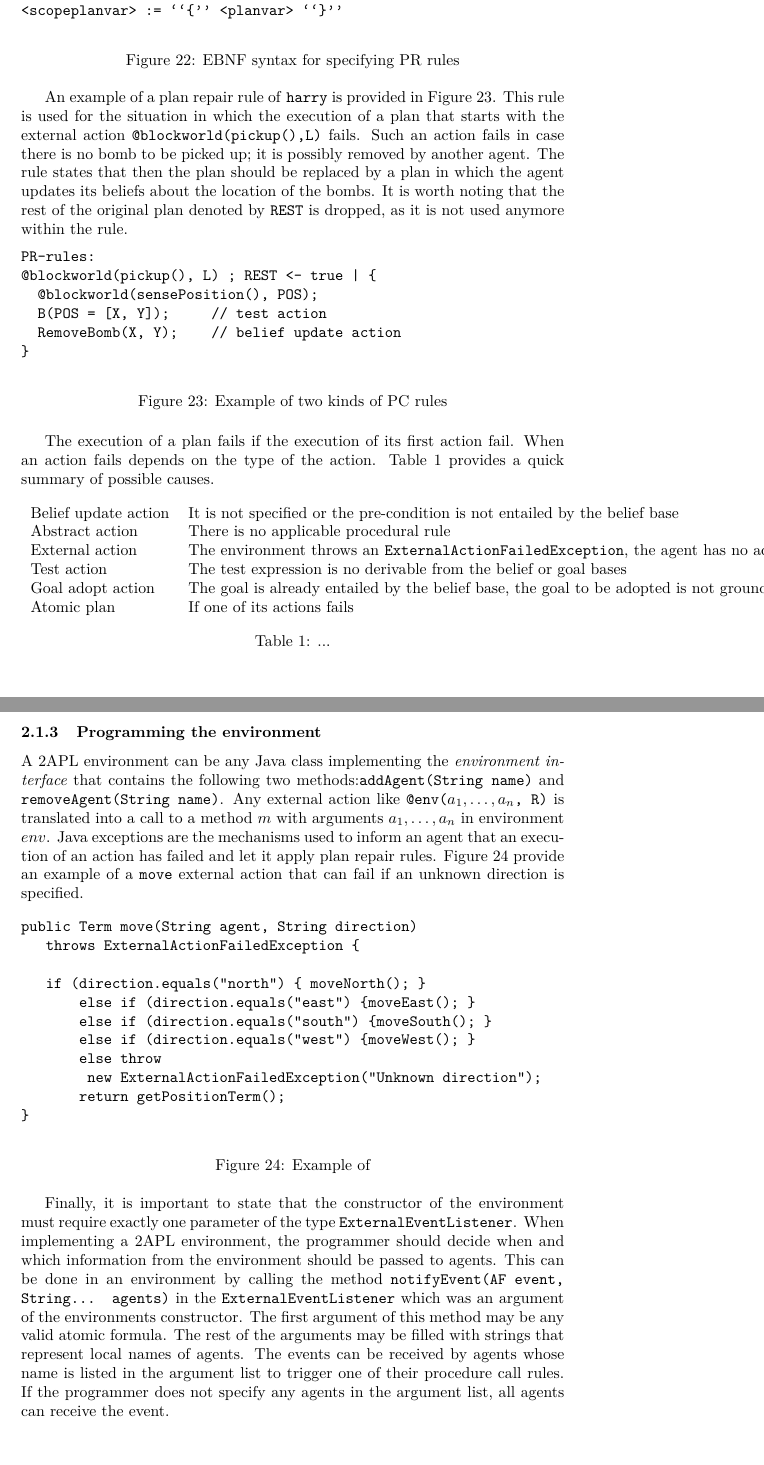
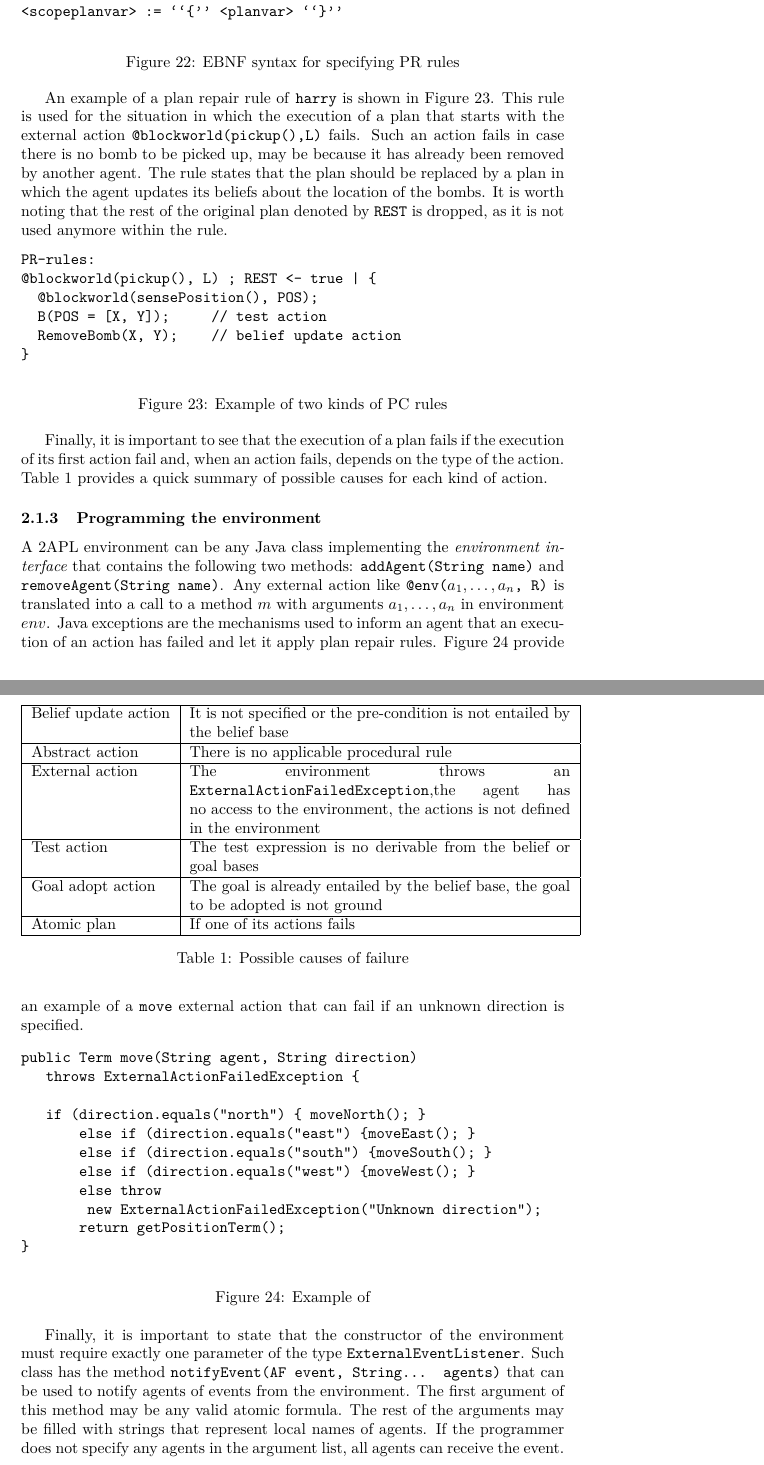
Before and after one commit to marcosgabarda/2apl-upc-project, a LaTeX document (docs/2apl-doc.tex): two parts of pages 10 and 11 of 13, joined at a grey line, cut so that both start at the same text. Compiled offline with pdfLaTeX.

Commit message:
small changes again

```diff
--- a/docs/2apl-doc.tex
+++ b/docs/2apl-doc.tex
@@ -426,7 +426,7 @@ Finally, PR rules are used to replace a plan whose execution has failed. Plan re
 \label{fig:ebnf_prrules}
 \end{figure}
 
-An example of a plan repair rule of \texttt{harry} is provided in Figure~\ref{fig:example_pcrules}. This rule is used for the situation in which the execution of a plan that starts with the external action \texttt{@blockworld(pickup(),L)} fails. Such an action fails in case there is no bomb to be picked up; it is possibly removed by another agent. The rule states that then the plan should be replaced by a plan in which the agent updates its beliefs about the location of the bombs. It is worth noting that the rest of the original plan denoted by \texttt{REST} is dropped, as it is not used anymore within the rule.
+An example of a plan repair rule of \texttt{harry} is shown in Figure~\ref{fig:example_pcrules}. This rule is used for the situation in which the execution of a plan that starts with the external action \texttt{@blockworld(pickup(),L)} fails. Such an action fails in case there is no bomb to be picked up, may be because it has already been removed by another agent. The rule states that the plan should be replaced by a plan in which the agent updates its beliefs about the location of the bombs. It is worth noting that the rest of the original plan denoted by \texttt{REST} is dropped, as it is not used anymore within the rule.
 
 \begin{figure}[htp]
 \begin{verbatim}
@@ -441,24 +441,31 @@ PR-rules:
 \label{fig:example_pcrules}
 \end{figure}
 
-The execution of a plan fails if the execution of its first action fail. When an action fails depends on the type of the action. Table~\ref{table:action_fail} provides a quick summary of possible causes.
+Finally, it is important to see that the execution of a plan fails if the execution of its first action fail and, when an action fails, depends on the type of the action. Table~\ref{table:action_fail} provides a quick summary of possible causes for each kind of action.
 
 \begin{table}[htp]
-  \begin{tabular}{l l}
+  \begin{tabular}{|l| p{8.5cm}|}
+  \hline
   Belief update action & It is not specified or the pre-condition is not entailed by the belief base  \\
+  \hline
   Abstract action & There is no applicable procedural rule \\
-  External action & The environment throws an \texttt{ExternalActionFailedException}, the agent has no access to the environment, the actions is not defined in the environment \\
+  \hline
+  External action & The environment throws an \texttt{ExternalActionFailedException},the agent has no access to the environment, the actions is not defined in the environment \\
+  \hline
   Test action & The test expression is no derivable from the belief or goal bases \\
+  \hline
   Goal adopt action & The goal is already entailed by the belief base, the goal to be adopted is not ground\\
-  Atomic plan & If one of its actions fails
+  \hline
+  Atomic plan & If one of its actions fails \\
+  \hline
   \end{tabular}
-  \caption{...}
+  \caption{Possible causes of failure}
   \label{table:action_fail}
 \end{table}
 
 \subsubsection{Programming the environment} %%%%%%% FABRIZIO HERE
 
-A 2APL environment can be any Java class implementing the \emph{environment interface} that contains the following two methods:\texttt{addAgent(String name)} and \texttt{removeAgent(String name)}. Any external action like \texttt{@env($a_1, \ldots, a_n$, R)} is translated into a call to a method $m$ with arguments $a_1, \ldots, a_n$ in environment $env$. Java exceptions are the mechanisms used to inform an agent that an execution of an action has failed and let it apply plan repair rules. Figure~\ref{fig:example_env} provide an example of a \texttt{move} external action that can fail if an unknown direction is specified.
+A 2APL environment can be any Java class implementing the \emph{environment interface} that contains the following two methods: \texttt{addAgent(String name)} and \texttt{removeAgent(String name)}. Any external action like \texttt{@env($a_1, \ldots, a_n$, R)} is translated into a call to a method $m$ with arguments $a_1, \ldots, a_n$ in environment $env$. Java exceptions are the mechanisms used to inform an agent that an execution of an action has failed and let it apply plan repair rules. Figure~\ref{fig:example_env} provide an example of a \texttt{move} external action that can fail if an unknown direction is specified.
 
 \begin{figure}[htp]
 \begin{verbatim}
@@ -478,7 +485,7 @@ public Term move(String agent, String direction)
 \label{fig:example_env}
 \end{figure}
 
-Finally, it is important to state that the constructor of the environment must require exactly one parameter of the type \texttt{ExternalEventListener}. When implementing a 2APL environment, the programmer should decide when and which information from the environment should be passed to agents. This can be done in an environment by calling the method \texttt{notifyEvent(AF event, String... agents)} in the \texttt{ExternalEventListener} which was an argument of the environments constructor. The first argument of this method may be any valid atomic formula. The rest of the arguments may be filled with strings that represent local names of agents. The events can be received by agents whose name is listed in the argument list to trigger one of their procedure call rules. If the programmer does not specify any agents in the argument list, all agents can receive the event.
+Finally, it is important to state that the constructor of the environment must require exactly one parameter of the type \texttt{ExternalEventListener}. Such class has the method \texttt{notifyEvent(AF event, String... agents)} that can be used to notify agents of events from the environment. The first argument of this method may be any valid atomic formula. The rest of the arguments may be filled with strings that represent local names of agents. If the programmer does not specify any agents in the argument list, all agents can receive the event.
 
 \subsection{Formal Semantics} %%%%%%% MARCOS HERE
 
```
Also changed, not shown: docs/2apl-doc.tex (15 more changed lines).
